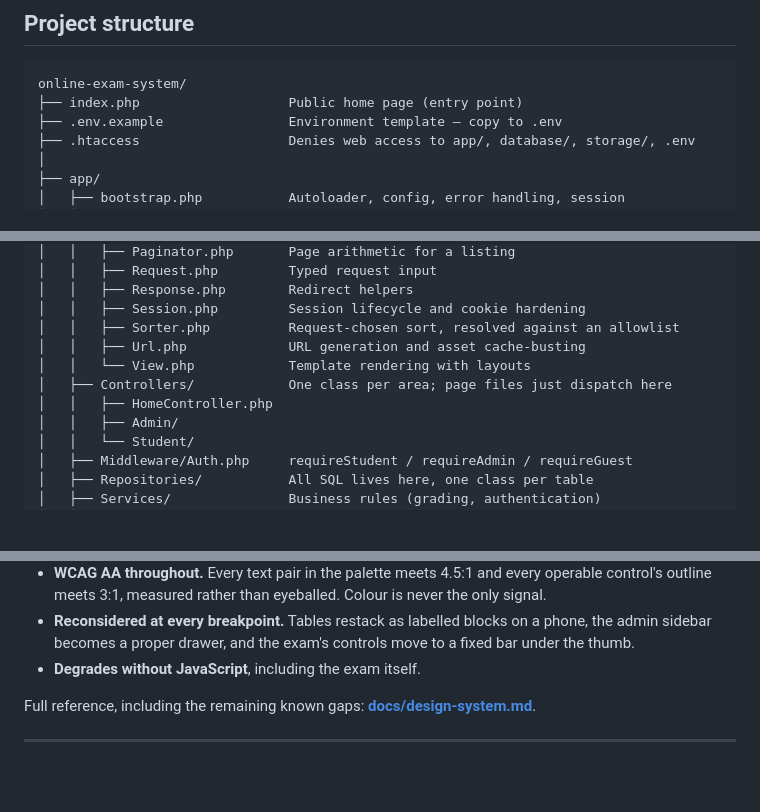
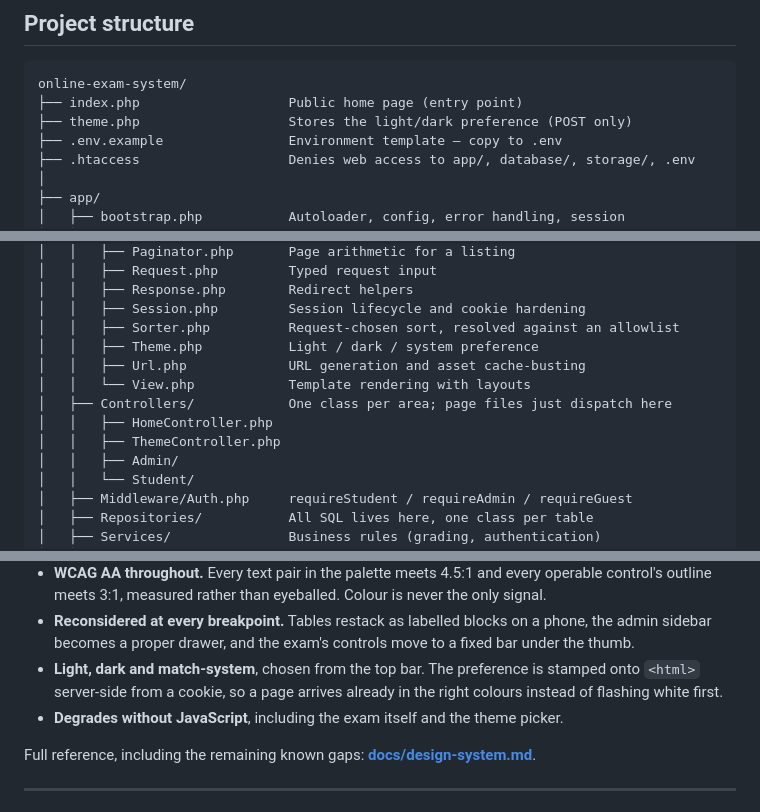
Before and after one commit to TechSadi/online-examination-system, a Markdown page: README.md, 3 parts joined by grey strips. GitHub-like rendering; blank space fills up the shorter version.

````diff
--- a/README.md
+++ b/README.md
@@ -58,6 +58,7 @@ The schema seeds one administrator: username `admin`, password `admin123`.
 ```
 online-exam-system/
 ├── index.php                   Public home page (entry point)
+├── theme.php                   Stores the light/dark preference (POST only)
 ├── .env.example                Environment template — copy to .env
 ├── .htaccess                   Denies web access to app/, database/, storage/, .env
 │
@@ -76,10 +77,12 @@ online-exam-system/
 │   │   ├── Response.php        Redirect helpers
 │   │   ├── Session.php         Session lifecycle and cookie hardening
 │   │   ├── Sorter.php          Request-chosen sort, resolved against an allowlist
+│   │   ├── Theme.php           Light / dark / system preference
 │   │   ├── Url.php             URL generation and asset cache-busting
 │   │   └── View.php            Template rendering with layouts
 │   ├── Controllers/            One class per area; page files just dispatch here
 │   │   ├── HomeController.php
+│   │   ├── ThemeController.php
 │   │   ├── Admin/
 │   │   └── Student/
 │   ├── Middleware/Auth.php     requireStudent / requireAdmin / requireGuest
@@ -274,7 +277,11 @@ once rather than hunted through the pages that use it.
 - **Reconsidered at every breakpoint.** Tables restack as labelled blocks on a
   phone, the admin sidebar becomes a proper drawer, and the exam's controls
   move to a fixed bar under the thumb.
-- **Degrades without JavaScript**, including the exam itself.
+- **Light, dark and match-system**, chosen from the top bar. The preference is
+  stamped onto `<html>` server-side from a cookie, so a page arrives already in
+  the right colours instead of flashing white first.
+- **Degrades without JavaScript**, including the exam itself and the theme
+  picker.
 
 Full reference, including the remaining known gaps:
 **[docs/design-system.md](docs/design-system.md)**.
````
Also changed, not shown: docs/design-system.md (+111 -10 lines).
